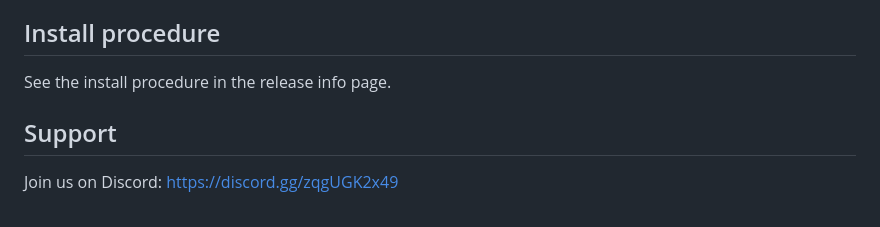
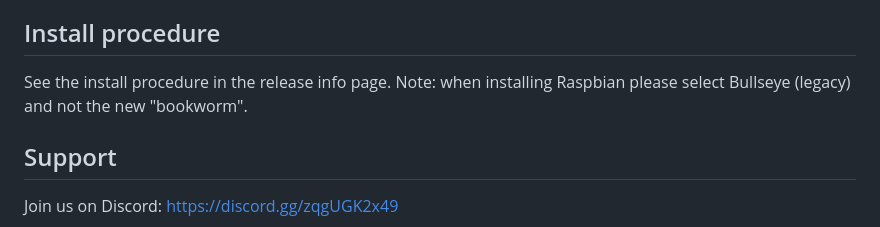
Before and after one commit to DGTCentaurMods/DGTCentaurMods, a Markdown page: README.md, the part around the change. Drawn GitHub-style.

```diff
--- a/README.md
+++ b/README.md
@@ -59,6 +59,7 @@ Currently we are working on...
 
 ## Install procedure
 See the install procedure in the release info page.
+Note: when installing Raspbian please select Bullseye (legacy) and not the new "bookworm".
 
 ## Support
 
```
